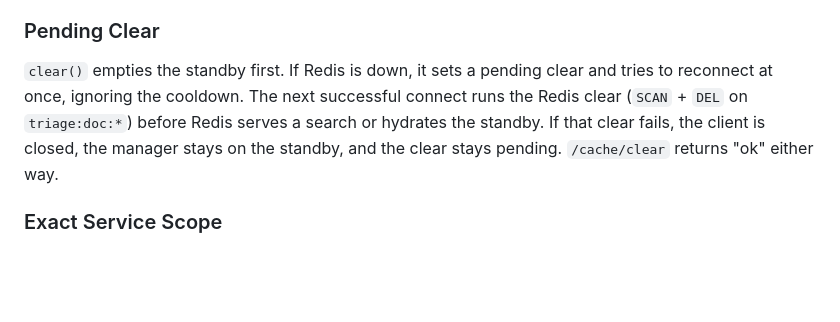
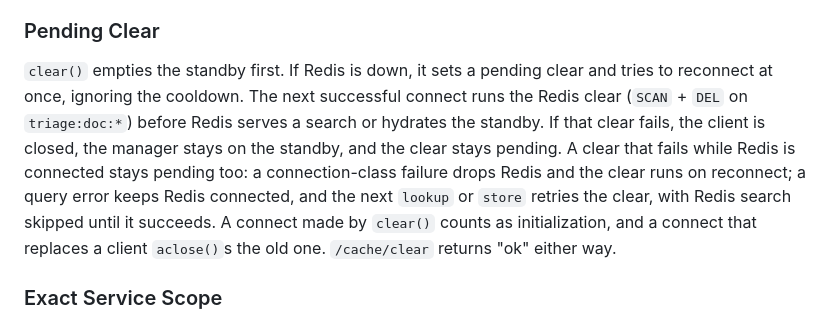
Before and after one commit to SamSilmarilData/resilient-triage, a Markdown page: docs/resilience.md, the part around the change. Drawn GitHub-style; blank space fills up the shorter version.

```diff
--- a/docs/resilience.md
+++ b/docs/resilience.md
@@ -141,7 +141,7 @@ Every Redis drop (a failed search, store, delete, clear, health ping or hydratio
 - On reconnect the driver returns to `redisearch` (or `redis_hash_fallback`). In hash mode the standby is hydrated from `entries()`. In search mode nothing is hydrated, so after a RediSearch failover the standby holds only this process's writes.
 
 ### Pending Clear
-`clear()` empties the standby first. If Redis is down, it sets a pending clear and tries to reconnect at once, ignoring the cooldown. The next successful connect runs the Redis clear (`SCAN` + `DEL` on `triage:doc:*`) before Redis serves a search or hydrates the standby. If that clear fails, the client is closed, the manager stays on the standby, and the clear stays pending. `/cache/clear` returns "ok" either way.
+`clear()` empties the standby first. If Redis is down, it sets a pending clear and tries to reconnect at once, ignoring the cooldown. The next successful connect runs the Redis clear (`SCAN` + `DEL` on `triage:doc:*`) before Redis serves a search or hydrates the standby. If that clear fails, the client is closed, the manager stays on the standby, and the clear stays pending. A clear that fails while Redis is connected stays pending too: a connection-class failure drops Redis and the clear runs on reconnect; a query error keeps Redis connected, and the next `lookup` or `store` retries the clear, with Redis search skipped until it succeeds. A connect made by `clear()` counts as initialization, and a connect that replaces a client `aclose()`s the old one. `/cache/clear` returns "ok" either way.
 
 ### Exact Service Scope
 A cached answer's identity includes its service scope (`normalize_scope()`: stripped, lower-cased, `[a-z0-9_-]` only), and "no scope" (`""`) is a scope of its own, not a wildcard. The in-memory store compares scopes for equality. The Redis store fetches the `SEARCH_KNN = 5` nearest neighbours (tag-filtered when a scope is set) and takes the first whose `service_scope` matches exactly; if none does, it is a MISS. A false MISS is acceptable; a false HIT is not.
```
Also changed, not shown: CHANGELOG.md (+2 -2 lines), README.md (+1 -1 lines).
